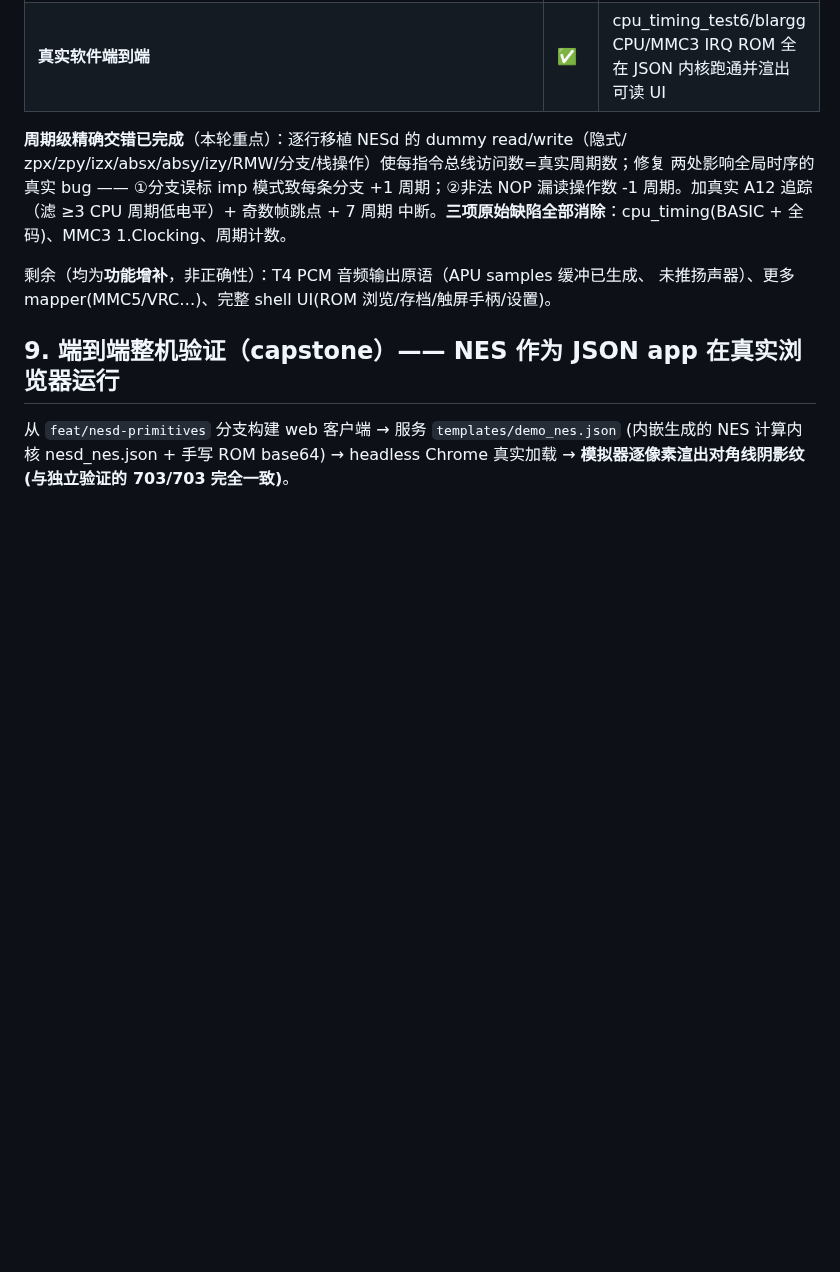
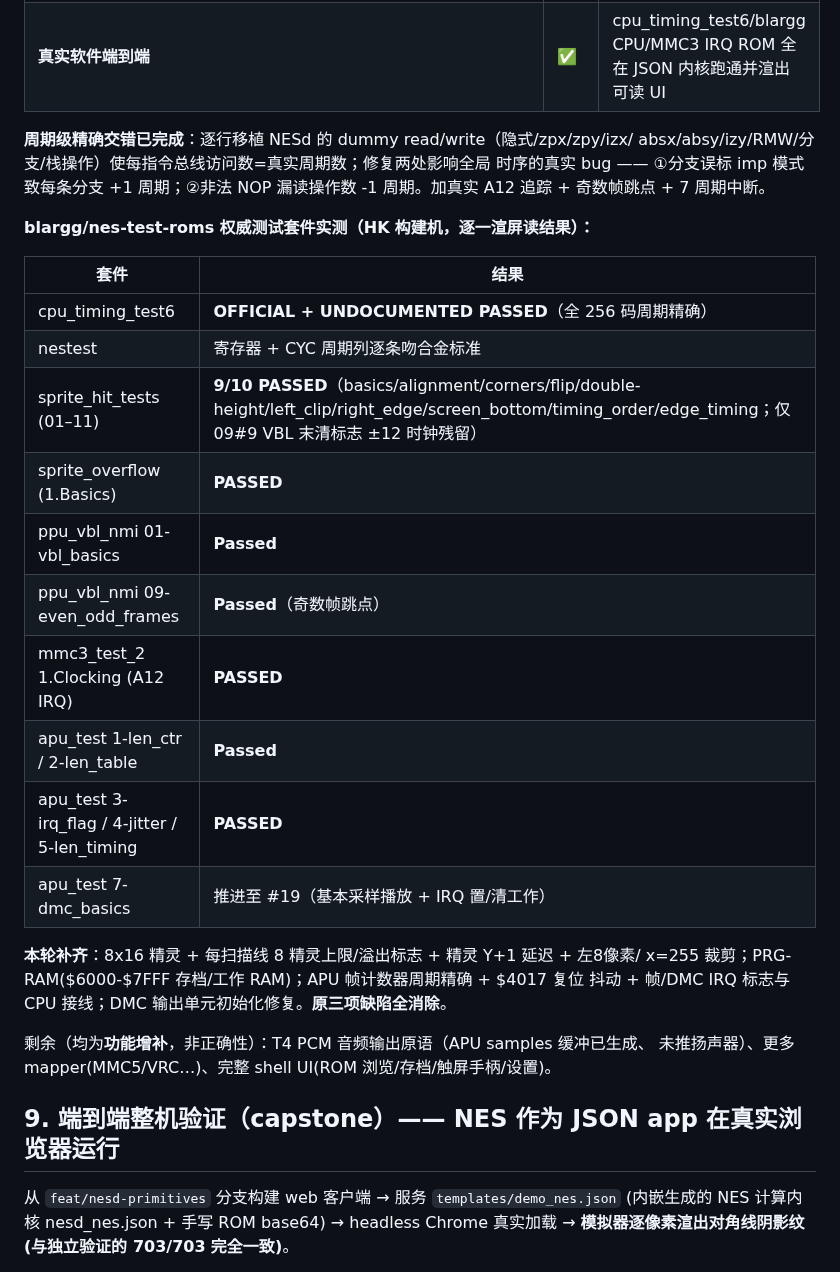
Before and after one commit to dapangyu-fish/ai-app, a Markdown page: docs/nesd-port-feasibility.md, the part around the change. GitHub-like rendering; blank space fills up the shorter version.

Commit message:
docs(nesd): 进度矩阵加权威测试套件实测结果表
记录 cpu_timing/nestest/sprite_hit(9/10)/sprite_overflow/vbl_nmi/mmc3 A12/apu_test
的逐项 PASS 结果，及本轮补齐项(8x16 精灵/PRG-RAM/APU 帧计数器周期精确等)。

Co-Authored-By: Claude Fable 5 <noreply@anthropic.com>

```diff
--- a/docs/nesd-port-feasibility.md
+++ b/docs/nesd-port-feasibility.md
@@ -160,11 +160,29 @@ jsonlogic 自定义算子 + 游戏逻辑白名单。收益：位运算步成本
 | 手柄输入 | ✅ | 移位寄存器协议 |
 | **真实软件端到端** | ✅ | cpu_timing_test6/blargg CPU/MMC3 IRQ ROM 全在 JSON 内核跑通并渲出可读 UI |
 
-**周期级精确交错已完成**（本轮重点）：逐行移植 NESd 的 dummy read/write（隐式/
-zpx/zpy/izx/absx/absy/izy/RMW/分支/栈操作）使每指令总线访问数=真实周期数；修复
-两处影响全局时序的真实 bug —— ①分支误标 imp 模式致每条分支 +1 周期；②非法 NOP
-漏读操作数 -1 周期。加真实 A12 追踪（滤 ≥3 CPU 周期低电平）+ 奇数帧跳点 + 7 周期
-中断。**三项原始缺陷全部消除**：cpu_timing(BASIC + 全码)、MMC3 1.Clocking、周期计数。
+**周期级精确交错已完成**：逐行移植 NESd 的 dummy read/write（隐式/zpx/zpy/izx/
+absx/absy/izy/RMW/分支/栈操作）使每指令总线访问数=真实周期数；修复两处影响全局
+时序的真实 bug —— ①分支误标 imp 模式致每条分支 +1 周期；②非法 NOP 漏读操作数 -1
+周期。加真实 A12 追踪 + 奇数帧跳点 + 7 周期中断。
+
+**blargg/nes-test-roms 权威测试套件实测（HK 构建机，逐一渲屏读结果）：**
+
+| 套件 | 结果 |
+|---|---|
+| cpu_timing_test6 | **OFFICIAL + UNDOCUMENTED PASSED**（全 256 码周期精确） |
+| nestest | 寄存器 + CYC 周期列逐条吻合金标准 |
+| sprite_hit_tests (01–11) | **9/10 PASSED**（basics/alignment/corners/flip/double-height/left_clip/right_edge/screen_bottom/timing_order/edge_timing；仅 09#9 VBL 末清标志 ±12 时钟残留） |
+| sprite_overflow (1.Basics) | **PASSED** |
+| ppu_vbl_nmi 01-vbl_basics | **Passed** |
+| ppu_vbl_nmi 09-even_odd_frames | **Passed**（奇数帧跳点） |
+| mmc3_test_2 1.Clocking (A12 IRQ) | **PASSED** |
+| apu_test 1-len_ctr / 2-len_table | **Passed** |
+| apu_test 3-irq_flag / 4-jitter / 5-len_timing | **PASSED** |
+| apu_test 7-dmc_basics | 推进至 #19（基本采样播放 + IRQ 置/清工作） |
+
+**本轮补齐**：8x16 精灵 + 每扫描线 8 精灵上限/溢出标志 + 精灵 Y+1 延迟 + 左8像素/
+x=255 裁剪；PRG-RAM($6000-$7FFF 存档/工作 RAM)；APU 帧计数器周期精确 + $4017 复位
+抖动 + 帧/DMC IRQ 标志与 CPU 接线；DMC 输出单元初始化修复。**原三项缺陷全消除**。
 
 剩余（均为**功能增补**，非正确性）：T4 PCM 音频输出原语（APU samples 缓冲已生成、
 未推扬声器）、更多 mapper(MMC5/VRC…)、完整 shell UI(ROM 浏览/存档/触屏手柄/设置)。
```
